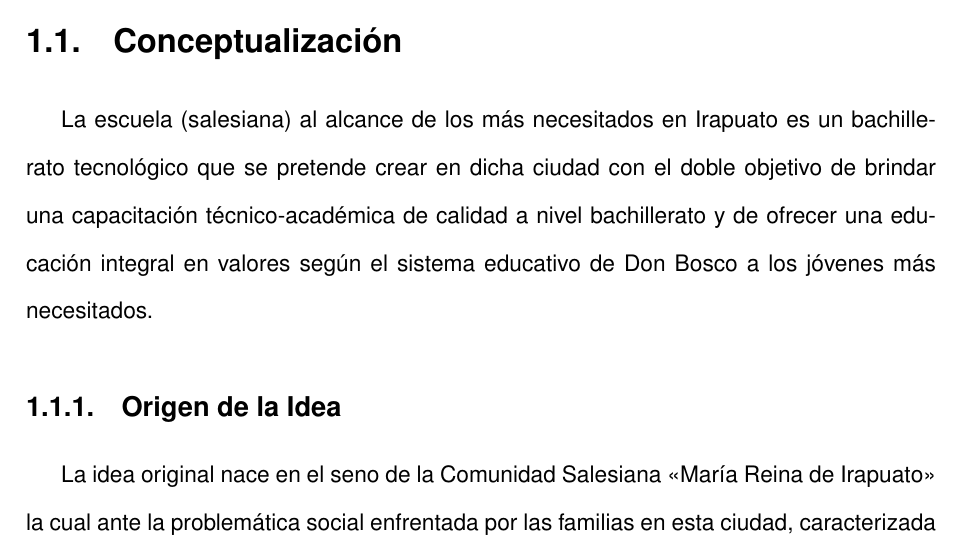
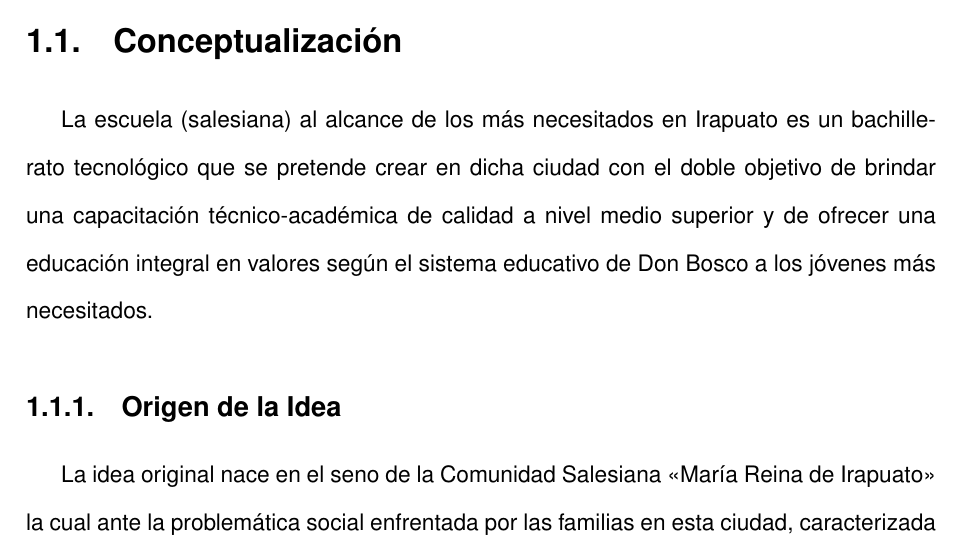
Before and after one commit to elfrucool/padre-edmundo, a LaTeX document (master.tex, which reads 01-intro.tex): part of page 7 of 108, cut so that both start at the same text. Compiled offline with pdfLaTeX.

Commit message:
Se corrigio el Error de redacción en primer párrafo de 1.1

```diff
--- a/01-intro.tex
+++ b/01-intro.tex
@@ -3,7 +3,7 @@
 
 \section{Conceptualización}
 
-La escuela (salesiana) al alcance de los más necesitados en Irapuato es un bachillerato tecnológico que se pretende crear en dicha ciudad con el doble objetivo de brindar una capacitación técnico-académica de calidad a nivel bachillerato y de ofrecer una educación integral en valores según el sistema educativo de Don Bosco a los jóvenes más necesitados.
+La escuela (salesiana) al alcance de los más necesitados en Irapuato es un bachillerato tecnológico que se pretende crear en dicha ciudad con el doble objetivo de brindar una capacitación técnico-académica de calidad a nivel medio superior y de ofrecer una educación integral en valores según el sistema educativo de Don Bosco a los jóvenes más necesitados.
 
 \subsection{Origen de la Idea}
 \label{sub:intro:OrigenIdea}
```
